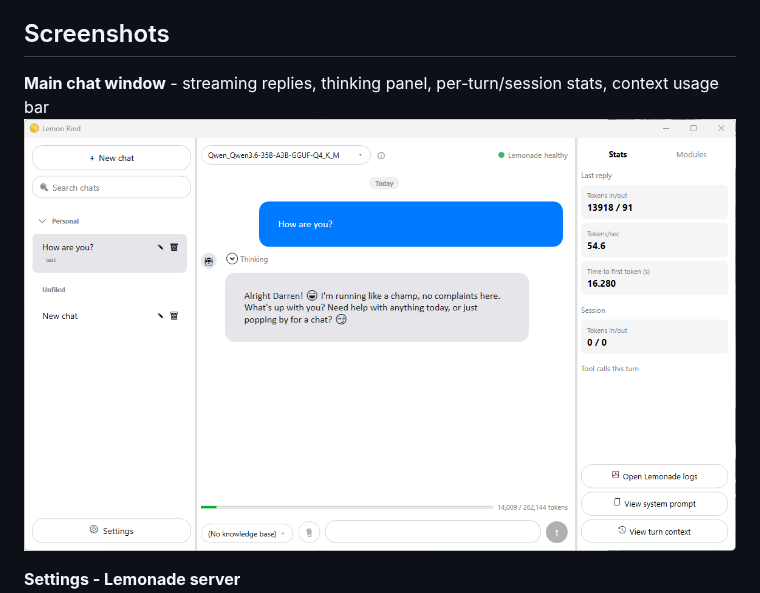
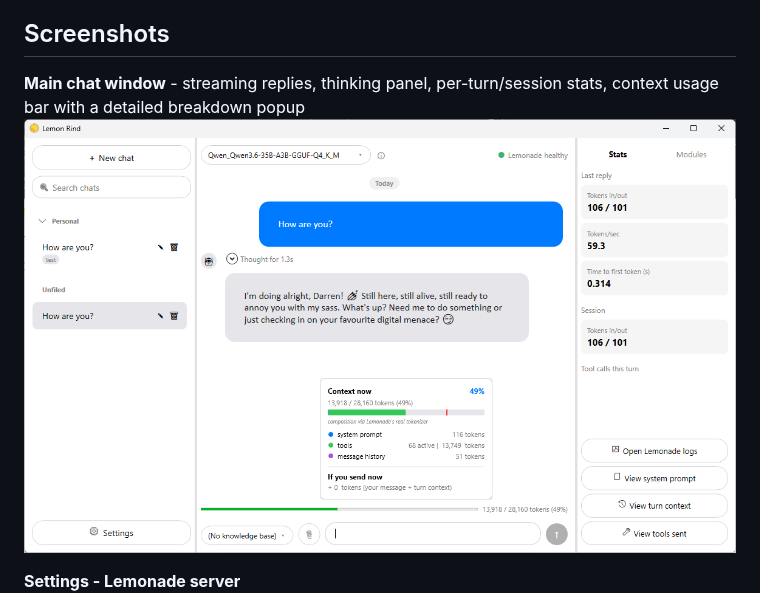
Before and after one commit to PCAssistSoftware/LemonRind, a Markdown page: README.md, the part around the change. Drawn GitHub-style; pictures changed too: screenshots/Overview.png.

Commit message:
Update README overview screenshot and caption
Updated the overview screenshot for one showing the new context-usage breakdown popup, and amended caption.

Co-Authored-By: Claude Sonnet 5 <noreply@anthropic.com>

```diff
--- a/README.md
+++ b/README.md
@@ -86,7 +86,7 @@ Not vibe coded — vibe assisted. AI helped with ideas, inspiration, and pointer
 
 ## Screenshots
 
-**Main chat window** - streaming replies, thinking panel, per-turn/session stats, context usage bar
+**Main chat window** - streaming replies, thinking panel, per-turn/session stats, context usage bar with a detailed breakdown popup
 ![Overview](<screenshots/Overview.png>)
 
 **Settings - Lemonade server**
```
